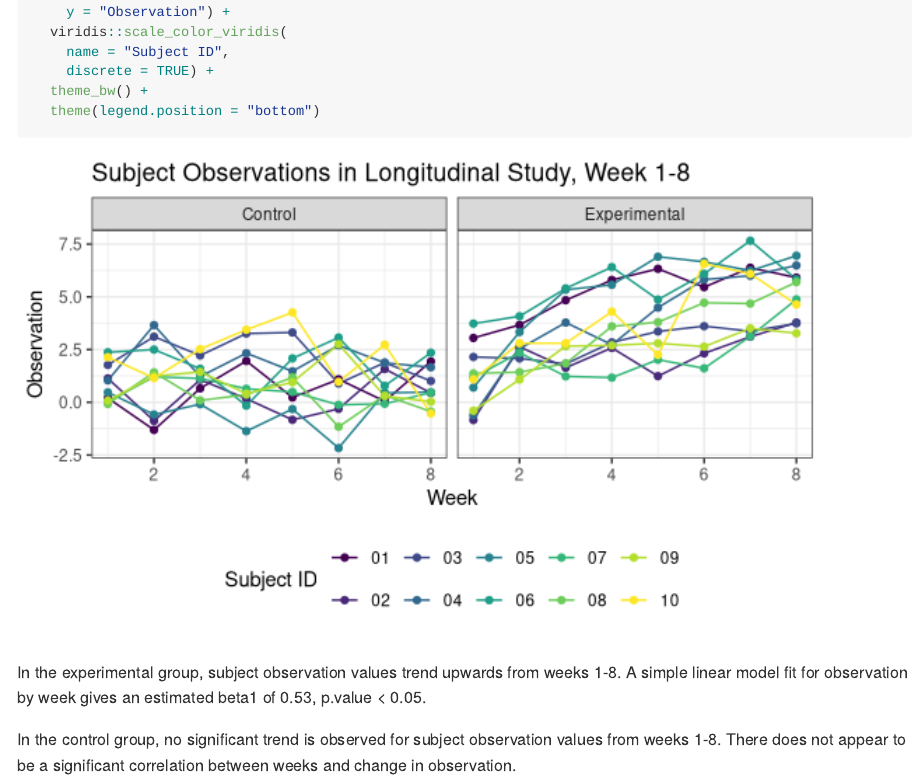
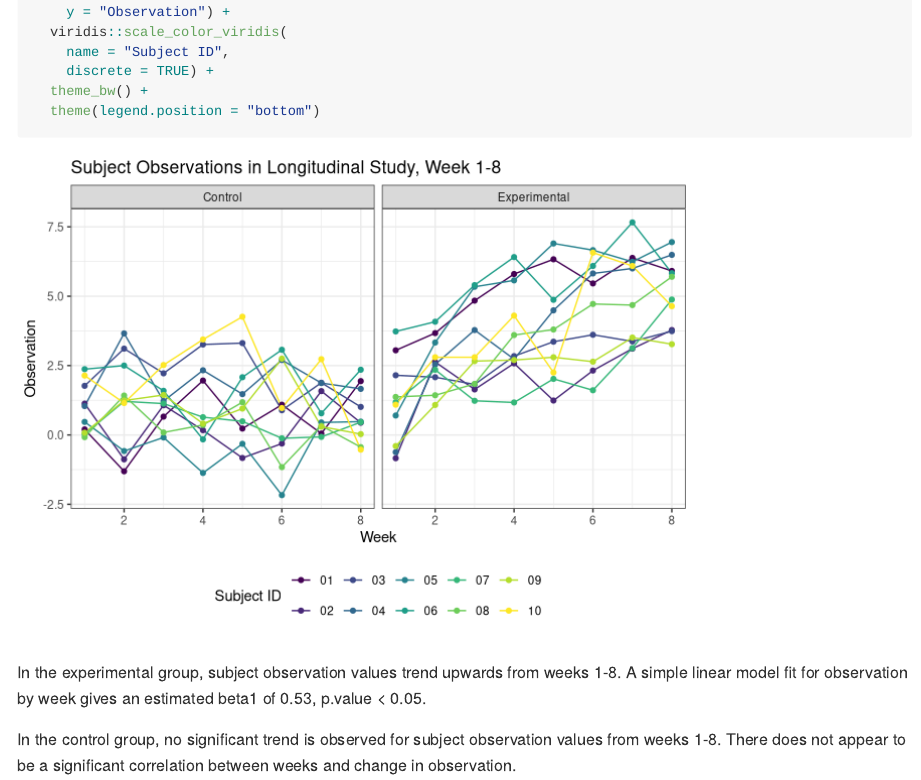
Before and after one commit to joykuzco/DTA_HW5_jh4054, an R Markdown document (p8105_hw5_jh4054.Rmd): the page in a window 1100 px wide, from 4190 px down. Rendered offline with R 4.5, knitr and Pandoc, with nearby package versions; some code elsewhere in the file could not run offline; long lines of code are wrapped; column names are cleaned by a stand-in for the janitor package.

Commit message:
adjust figure height and width

````diff
--- a/p8105_hw5_jh4054.Rmd
+++ b/p8105_hw5_jh4054.Rmd
@@ -16,11 +16,7 @@ library(tidyverse)
 library(knitr)
 
 knitr::opts_chunk$set(
-  collapse = TRUE,
-  fig.width = 6,
-  fig.asp = .6,
-  out.width = "90%"
-)
+  collapse = TRUE)
 
 theme_set(theme_bw() + theme(legend.position = "bottom"))
 ```
````
Also changed, not shown: p8105_hw5_jh4054.md, 2 other files.
